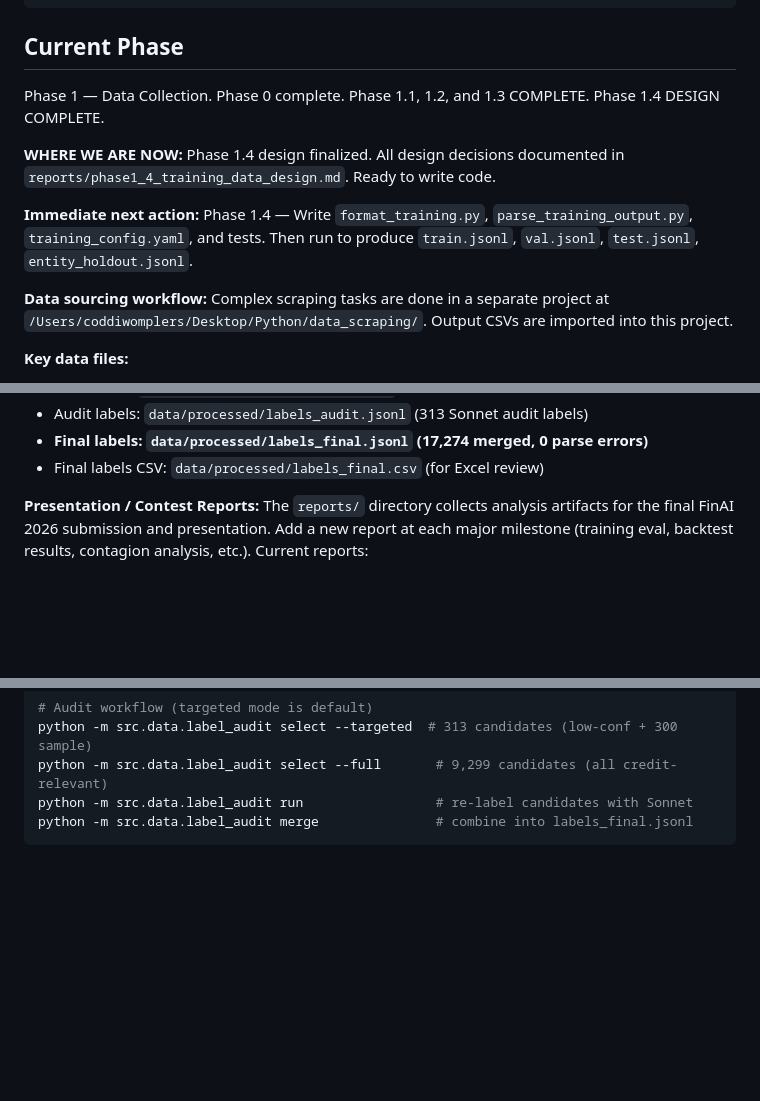
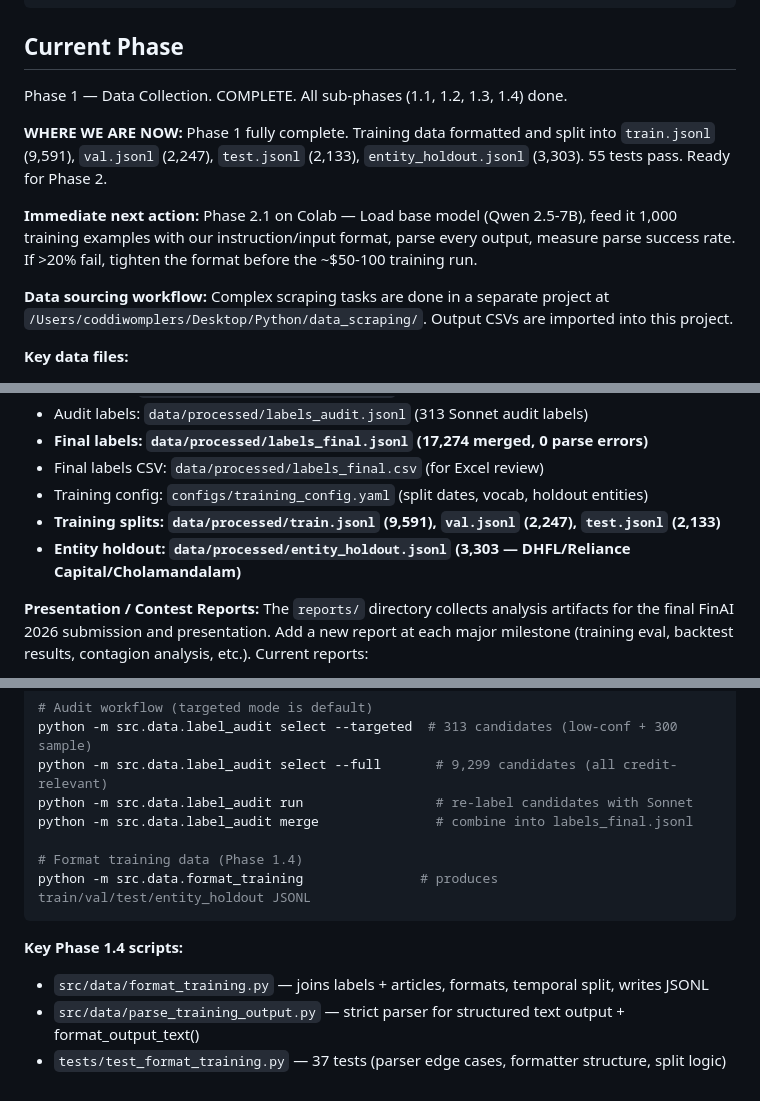
Before and after one commit to spiffler33/india-credit-signals, a Markdown page: CLAUDE.md, 3 parts joined by grey strips. GitHub-like rendering; blank space fills up the shorter version.

Commit message:
[Phase 1] Update docs: mark Phase 1.4 and Phase 1 complete, add actual split stats
Co-Authored-By: Claude Opus 4.6 <noreply@anthropic.com>

````diff
--- a/CLAUDE.md
+++ b/CLAUDE.md
@@ -76,14 +76,15 @@ python -m src.signals.predict --model data/models/latest --input data/processed/
 ```
 
 ## Current Phase
-Phase 1 — Data Collection. Phase 0 complete. Phase 1.1, 1.2, and 1.3 COMPLETE. Phase 1.4 DESIGN COMPLETE.
+Phase 1 — Data Collection. COMPLETE. All sub-phases (1.1, 1.2, 1.3, 1.4) done.
 
-**WHERE WE ARE NOW:** Phase 1.4 design finalized. All design decisions documented in
-`reports/phase1_4_training_data_design.md`. Ready to write code.
+**WHERE WE ARE NOW:** Phase 1 fully complete. Training data formatted and split into
+`train.jsonl` (9,591), `val.jsonl` (2,247), `test.jsonl` (2,133), `entity_holdout.jsonl` (3,303).
+55 tests pass. Ready for Phase 2.
 
-**Immediate next action:** Phase 1.4 — Write `format_training.py`, `parse_training_output.py`,
-`training_config.yaml`, and tests. Then run to produce `train.jsonl`, `val.jsonl`, `test.jsonl`,
-`entity_holdout.jsonl`.
+**Immediate next action:** Phase 2.1 on Colab — Load base model (Qwen 2.5-7B), feed it
+1,000 training examples with our instruction/input format, parse every output, measure
+parse success rate. If >20% fail, tighten the format before the ~$50-100 training run.
 
 **Data sourcing workflow:** Complex scraping tasks are done in a separate project at
 `/Users/coddiwomplers/Desktop/Python/data_scraping/`. Output CSVs are imported into this project.
@@ -97,6 +98,9 @@ Phase 1 — Data Collection. Phase 0 complete. Phase 1.1, 1.2, and 1.3 COMPLETE.
 - Audit labels: `data/processed/labels_audit.jsonl` (313 Sonnet audit labels)
 - **Final labels: `data/processed/labels_final.jsonl` (17,274 merged, 0 parse errors)**
 - Final labels CSV: `data/processed/labels_final.csv` (for Excel review)
+- Training config: `configs/training_config.yaml` (split dates, vocab, holdout entities)
+- **Training splits: `data/processed/train.jsonl` (9,591), `val.jsonl` (2,247), `test.jsonl` (2,133)**
+- **Entity holdout: `data/processed/entity_holdout.jsonl` (3,303 — DHFL/Reliance Capital/Cholamandalam)**
 
 **Presentation / Contest Reports:**
 The `reports/` directory collects analysis artifacts for the final FinAI 2026 submission and presentation.
@@ -120,4 +124,12 @@ python -m src.data.label_audit select --targeted  # 313 candidates (low-conf + 3
 python -m src.data.label_audit select --full       # 9,299 candidates (all credit-relevant)
 python -m src.data.label_audit run                 # re-label candidates with Sonnet
 python -m src.data.label_audit merge               # combine into labels_final.jsonl
+
+# Format training data (Phase 1.4)
+python -m src.data.format_training               # produces train/val/test/entity_holdout JSONL
 ```
+
+**Key Phase 1.4 scripts:**
+- `src/data/format_training.py` — joins labels + articles, formats, temporal split, writes JSONL
+- `src/data/parse_training_output.py` — strict parser for structured text output + format_output_text()
+- `tests/test_format_training.py` — 37 tests (parser edge cases, formatter structure, split logic)
````
Also changed, not shown: PLAN.md (+21 -18 lines).
